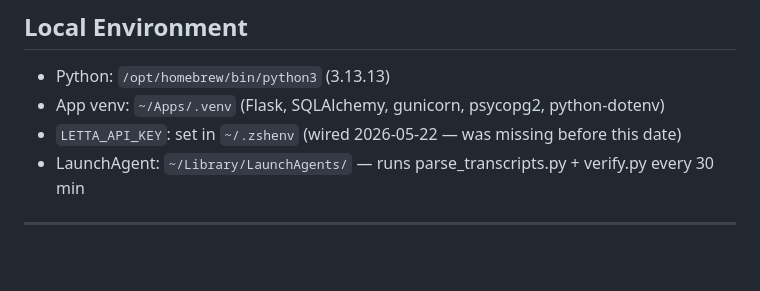
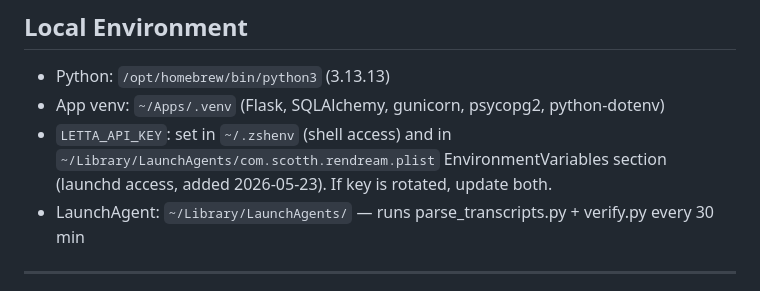
Before and after one commit to scoots31/han-solo, a Markdown page: docs/system-state.md, the part around one of its changes. Rendered like a GitHub page; blank space fills up the shorter version.

```diff
--- a/docs/system-state.md
+++ b/docs/system-state.md
@@ -59,7 +59,7 @@ Last updated: 2026-05-23
 
 - Python: `/opt/homebrew/bin/python3` (3.13.13)
 - App venv: `~/Apps/.venv` (Flask, SQLAlchemy, gunicorn, psycopg2, python-dotenv)
-- `LETTA_API_KEY`: set in `~/.zshenv` (wired 2026-05-22 — was missing before this date)
+- `LETTA_API_KEY`: set in `~/.zshenv` (shell access) and in `~/Library/LaunchAgents/com.scotth.rendream.plist` EnvironmentVariables section (launchd access, added 2026-05-23). If key is rotated, update both.
 - LaunchAgent: `~/Library/LaunchAgents/` — runs parse_transcripts.py + verify.py every 30 min
 
 ---
```
Also changed, not shown: other parts of docs/system-state.md (+1 -1 lines).
